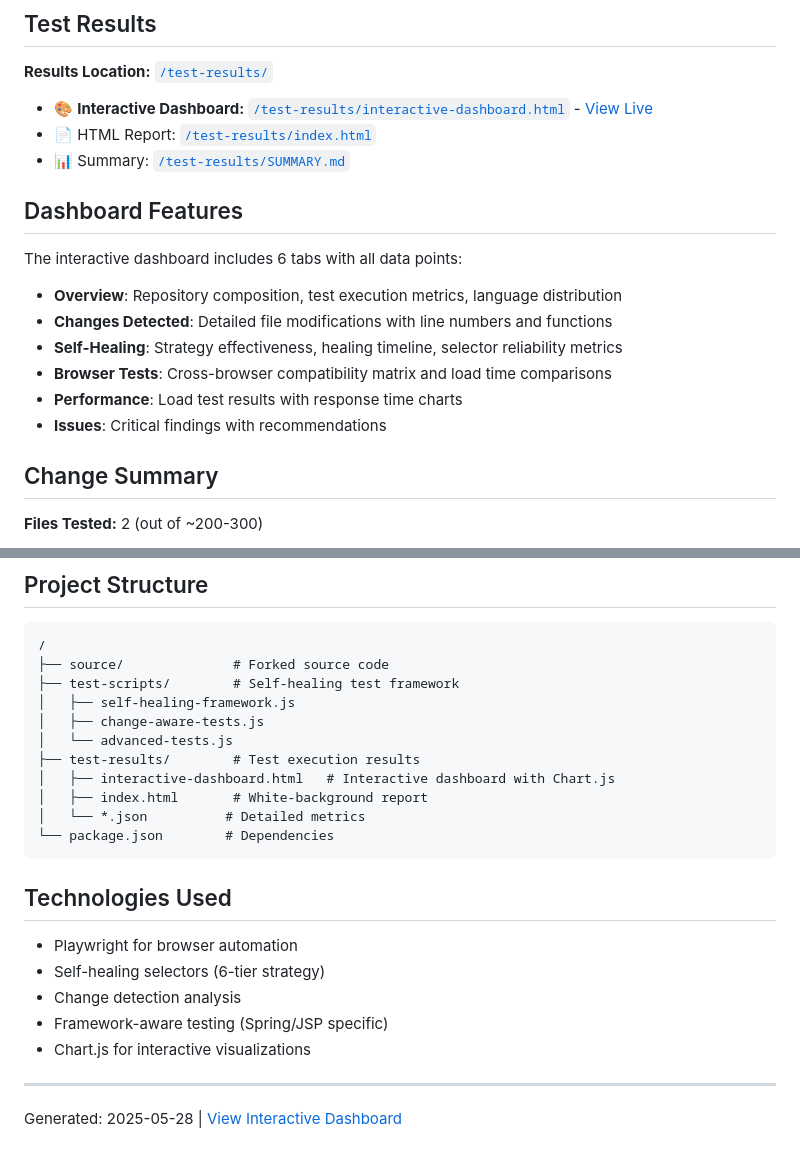
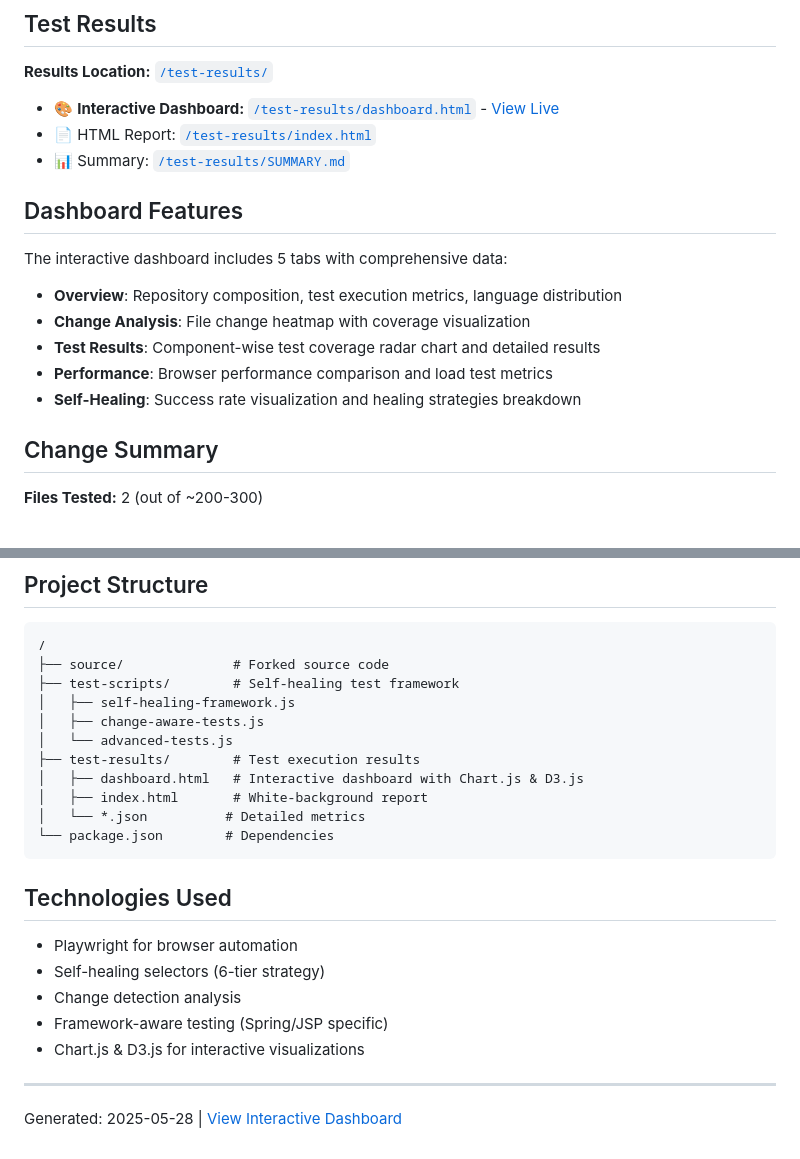
Before and after one commit to pkumv1/automated-testing-1735428847, a Markdown page: README.md, 2 parts joined by grey strips. Drawn GitHub-style.

Commit message:
Updated README with correct dashboard link

```diff
--- a/README.md
+++ b/README.md
@@ -36,19 +36,18 @@ npm run test:api   # API tests only
 ## Test Results
 
 **Results Location:** [`/test-results/`](./test-results/)
-- 🎨 **Interactive Dashboard:** [`/test-results/interactive-dashboard.html`](./test-results/interactive-dashboard.html) - [View Live](https://htmlpreview.github.io/?https://github.com/pkumv1/automated-testing-1735428847/blob/main/test-results/interactive-dashboard.html)
+- 🎨 **Interactive Dashboard:** [`/test-results/dashboard.html`](./test-results/dashboard.html) - [View Live](https://htmlpreview.github.io/?https://github.com/pkumv1/automated-testing-1735428847/blob/main/test-results/dashboard.html)
 - 📄 HTML Report: [`/test-results/index.html`](./test-results/index.html)
 - 📊 Summary: [`/test-results/SUMMARY.md`](./test-results/SUMMARY.md)
 
 ## Dashboard Features
 
-The interactive dashboard includes 6 tabs with all data points:
+The interactive dashboard includes 5 tabs with comprehensive data:
 - **Overview**: Repository composition, test execution metrics, language distribution
-- **Changes Detected**: Detailed file modifications with line numbers and functions
-- **Self-Healing**: Strategy effectiveness, healing timeline, selector reliability metrics
-- **Browser Tests**: Cross-browser compatibility matrix and load time comparisons
-- **Performance**: Load test results with response time charts
-- **Issues**: Critical findings with recommendations
+- **Change Analysis**: File change heatmap with coverage visualization
+- **Test Results**: Component-wise test coverage radar chart and detailed results
+- **Performance**: Browser performance comparison and load test metrics
+- **Self-Healing**: Success rate visualization and healing strategies breakdown
 
 ## Change Summary
 
@@ -92,7 +91,7 @@ This project implements:
 │   ├── change-aware-tests.js
 │   └── advanced-tests.js
 ├── test-results/        # Test execution results
-│   ├── interactive-dashboard.html   # Interactive dashboard with Chart.js
+│   ├── dashboard.html   # Interactive dashboard with Chart.js & D3.js
 │   ├── index.html       # White-background report
 │   └── *.json          # Detailed metrics
 └── package.json        # Dependencies
@@ -104,7 +103,7 @@ This project implements:
 - Self-healing selectors (6-tier strategy)
 - Change detection analysis
 - Framework-aware testing (Spring/JSP specific)
-- Chart.js for interactive visualizations
+- Chart.js & D3.js for interactive visualizations
 
 ---
 
```
Also changed, not shown: other parts of README.md (+2 -2 lines).
